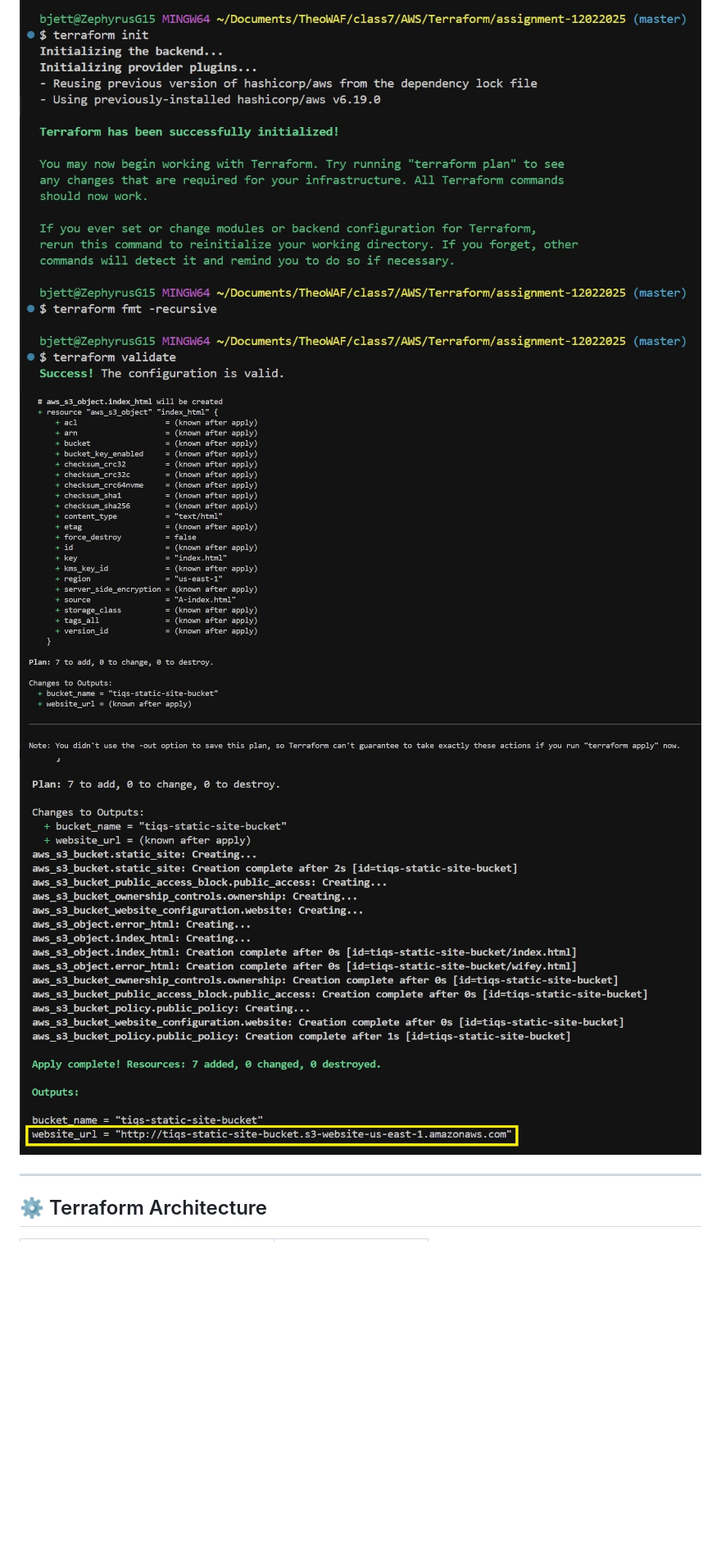
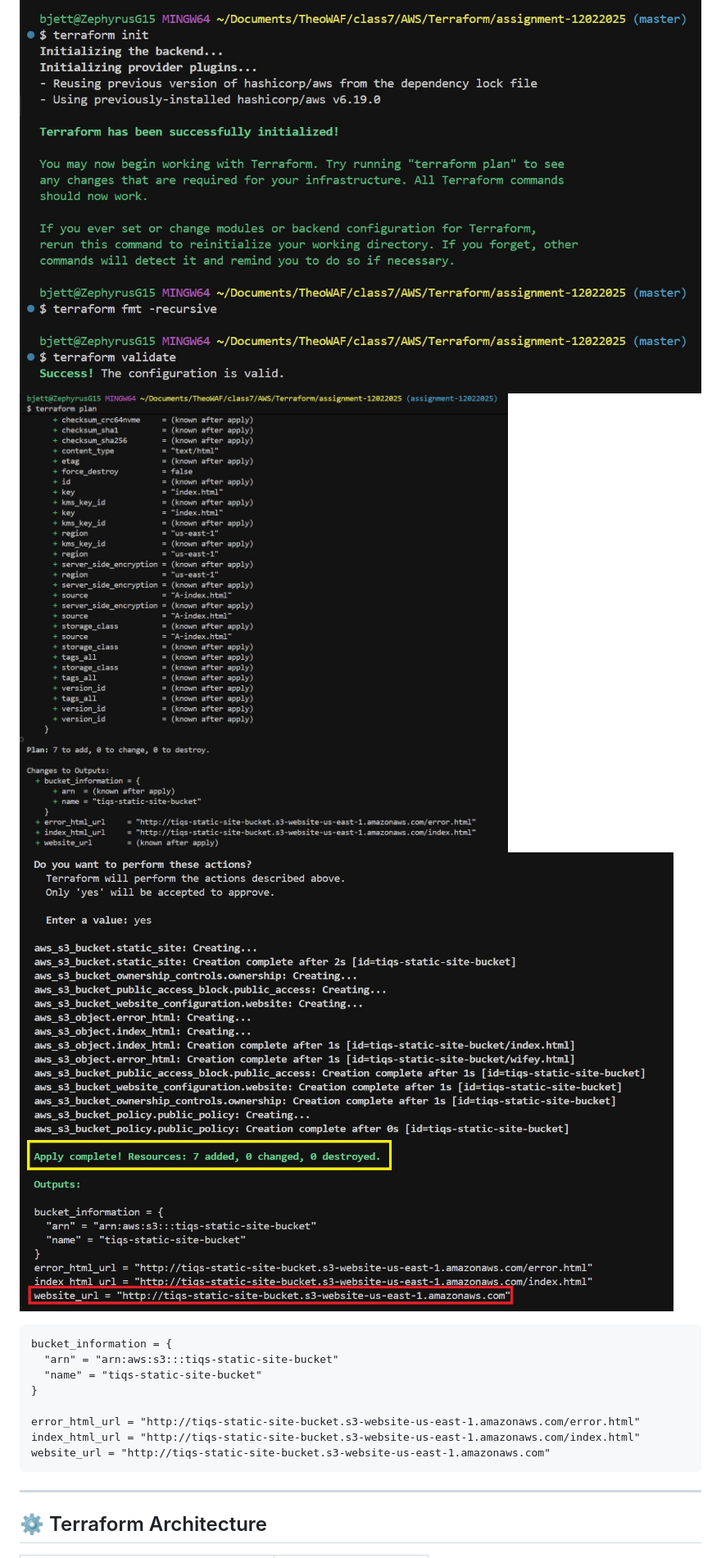
Before and after one commit to tiqsclass6/aws-repo-assignments, a Markdown page: README.md, the part around one of its changes. Shown at 82% size. Drawn GitHub-style; pictures changed too: Screenshots/terraform-apply.jpg, Screenshots/terraform-plan.jpg; blank space fills up the shorter version.

Commit message:
third commit

````diff
--- a/README.md
+++ b/README.md
@@ -67,6 +71,17 @@ terraform apply -auto-approve
 ![terraform-plan.jpg](/Screenshots/terraform-plan.jpg)
 ![terraform-apply.jpg](/Screenshots/terraform-apply.jpg)
 
+```plaintext
+bucket_information = {
+  "arn" = "arn:aws:s3:::tiqs-static-site-bucket"
+  "name" = "tiqs-static-site-bucket"
+}
+
+error_html_url = "http://tiqs-static-site-bucket.s3-website-us-east-1.amazonaws.com/error.html"
+index_html_url = "http://tiqs-static-site-bucket.s3-website-us-east-1.amazonaws.com/index.html"
+website_url = "http://tiqs-static-site-bucket.s3-website-us-east-1.amazonaws.com"
+```
+
 ---
 
 ## ⚙️ Terraform Architecture
````
Also changed, not shown: other parts of README.md (+7 -0 lines), Screenshots/diagram.png (added), Screenshots/s3-error-html.jpg (added), 2 other files.
